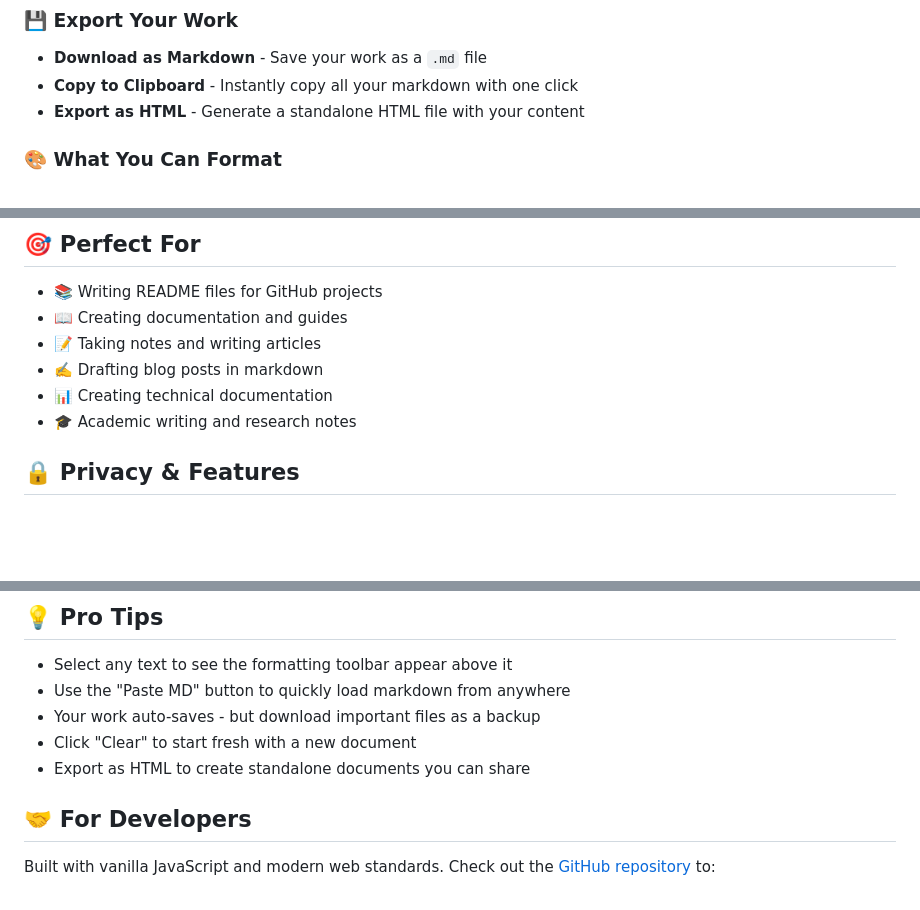
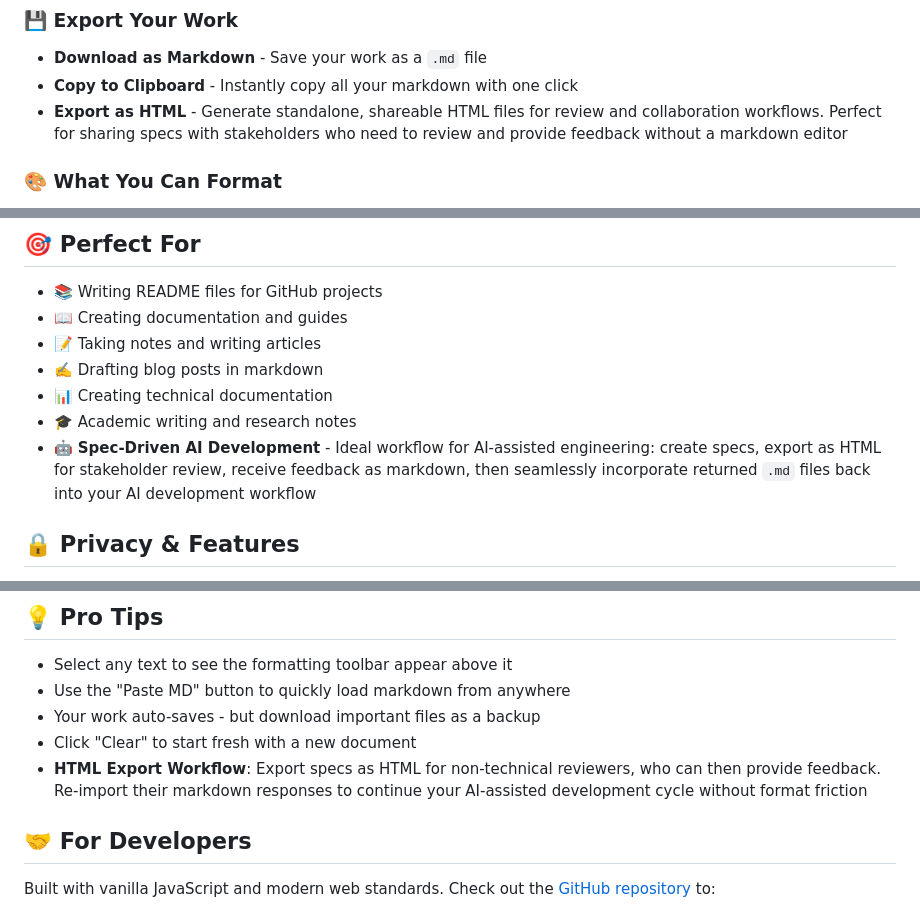
Before and after one commit to Tommertom/marky, a Markdown page: README.md, 3 parts joined by grey strips. Drawn GitHub-style; blank space fills up the shorter version.

Commit message:
Emphasize HTML export for spec-driven AI development workflow

```diff
--- a/README.md
+++ b/README.md
@@ -22,7 +22,7 @@ A powerful, privacy-focused WYSIWYG markdown editor that runs entirely in your b
 ### 💾 Export Your Work
 - **Download as Markdown** - Save your work as a `.md` file
 - **Copy to Clipboard** - Instantly copy all your markdown with one click
-- **Export as HTML** - Generate a standalone HTML file with your content
+- **Export as HTML** - Generate standalone, shareable HTML files for review and collaboration workflows. Perfect for sharing specs with stakeholders who need to review and provide feedback without a markdown editor
 
 ### 🎨 What You Can Format
 - **Headings** (H1, H2, H3) - Organize your content with hierarchy
@@ -48,6 +48,7 @@ Make your workflow even faster:
 - ✍️ Drafting blog posts in markdown
 - 📊 Creating technical documentation
 - 🎓 Academic writing and research notes
+- 🤖 **Spec-Driven AI Development** - Ideal workflow for AI-assisted engineering: create specs, export as HTML for stakeholder review, receive feedback as markdown, then seamlessly incorporate returned `.md` files back into your AI development workflow
 
 ## 🔒 Privacy & Features
 
@@ -82,7 +83,7 @@ Unlike other markdown editors:
 - Use the "Paste MD" button to quickly load markdown from anywhere
 - Your work auto-saves - but download important files as a backup
 - Click "Clear" to start fresh with a new document
-- Export as HTML to create standalone documents you can share
+- **HTML Export Workflow**: Export specs as HTML for non-technical reviewers, who can then provide feedback. Re-import their markdown responses to continue your AI-assisted development cycle without format friction
 
 ## 🤝 For Developers
 
```
